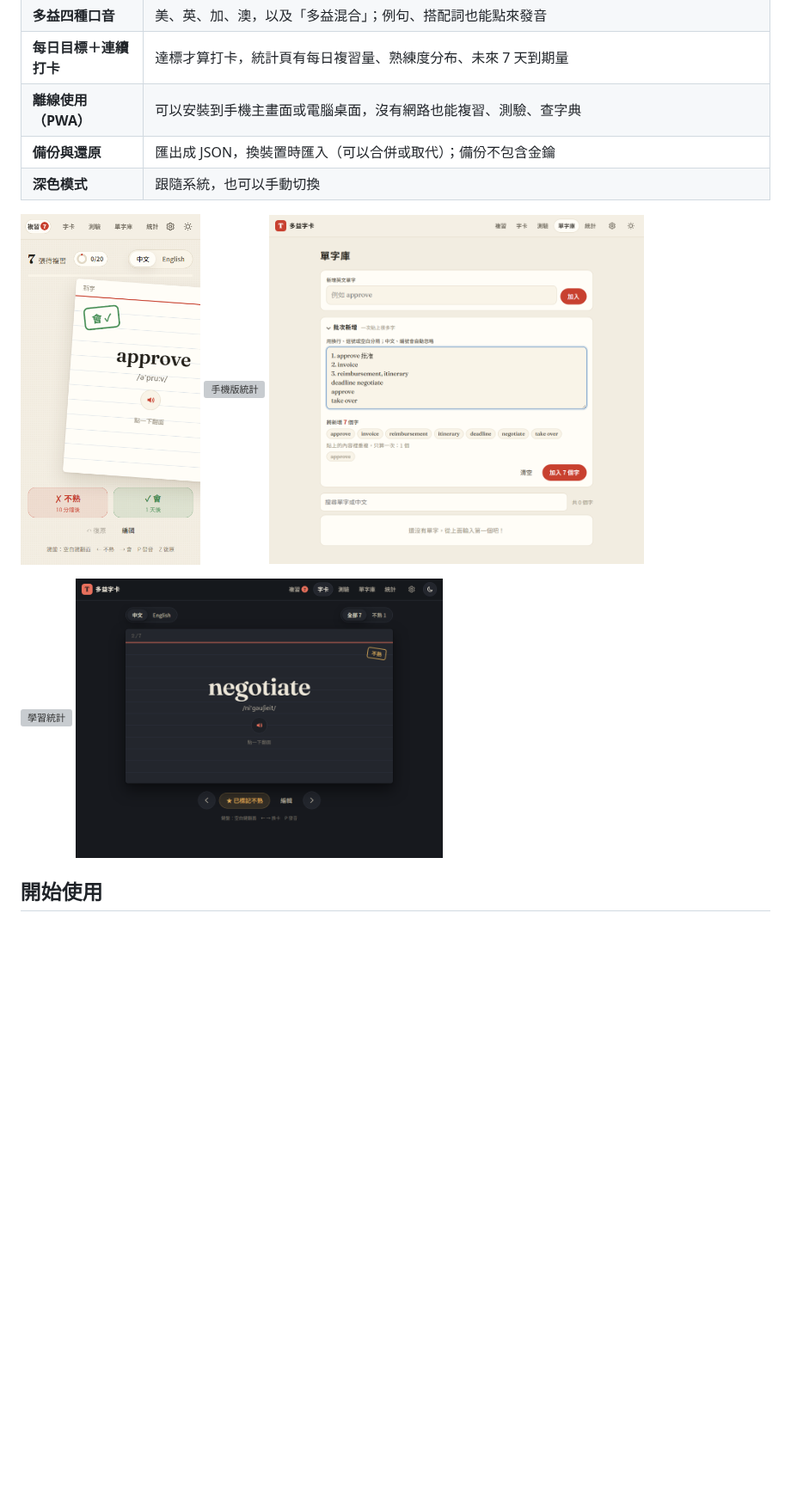
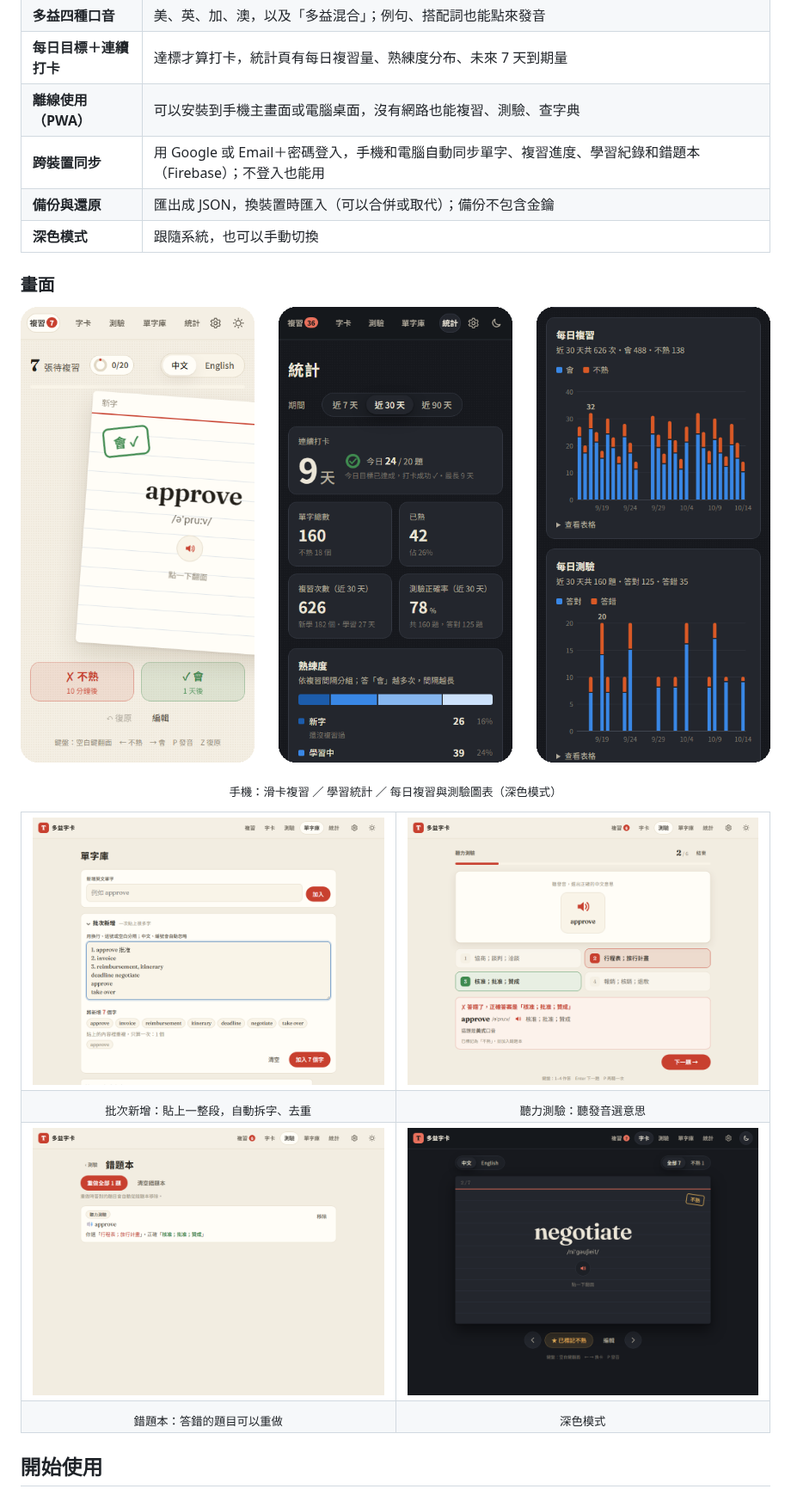
Before and after one commit to kevin930326/toeic-cards, a Markdown page: README.md, the part around the change. Shown at 86% size. Rendered like a GitHub page; pictures changed too: docs/images/readme/batch.png (added), docs/images/readme/phones.png (added); blank space fills up the shorter version; grey boxes are pictures that could not be loaded.

Commit message:
docs: 重新排版 README 截圖（統一尺寸、手機截圖並排、加說明文字）
Co-Authored-By: Claude Opus 5.5 <noreply@anthropic.com>

```diff
--- a/README.md
+++ b/README.md
@@ -30,18 +30,35 @@
 | **多益四種口音** | 美、英、加、澳，以及「多益混合」；例句、搭配詞也能點來發音 |
 | **每日目標＋連續打卡** | 達標才算打卡，統計頁有每日複習量、熟練度分布、未來 7 天到期量 |
 | **離線使用（PWA）** | 可以安裝到手機主畫面或電腦桌面，沒有網路也能複習、測驗、查字典 |
+| **跨裝置同步** | 用 Google 或 Email＋密碼登入，手機和電腦自動同步單字、複習進度、學習紀錄和錯題本（Firebase）；不登入也能用 |
 | **備份與還原** | 匯出成 JSON，換裝置時匯入（可以合併或取代）；備份不包含金鑰 |
 | **深色模式** | 跟隨系統，也可以手動切換 |
 
-<p>
-  <img src="docs/images/05-swipe-mobile.png" alt="手機滑卡" width="24%">
-  <img src="docs/images/07-stats-mobile.png" alt="手機版統計" width="24%">
-  <img src="docs/images/03-batch-preview.png" alt="批次新增預覽" width="50%">
+### 畫面
+
+<p align="center">
+  <img src="docs/images/readme/phones.png" alt="手機畫面：滑卡複習、學習統計（連續打卡、熟練度）、每日複習與測驗圖表" width="100%">
 </p>
-<p>
-  <img src="docs/images/07-stats.png" alt="學習統計" width="49%">
-  <img src="docs/images/01-dark-mode.png" alt="深色模式" width="49%">
-</p>
+<p align="center"><sub>手機：滑卡複習 ／ 學習統計 ／ 每日複習與測驗圖表（深色模式）</sub></p>
+
+<table>
+  <tr>
+    <td width="50%"><img src="docs/images/readme/batch.png" alt="批次新增預覽"></td>
+    <td width="50%"><img src="docs/images/06-listen.png" alt="聽力測驗"></td>
+  </tr>
+  <tr>
+    <td align="center"><sub>批次新增：貼上一整段，自動拆字、去重</sub></td>
+    <td align="center"><sub>聽力測驗：聽發音選意思</sub></td>
+  </tr>
+  <tr>
+    <td width="50%"><img src="docs/images/06-mistakes.png" alt="錯題本"></td>
+    <td width="50%"><img src="docs/images/01-dark-mode.png" alt="深色模式字卡"></td>
+  </tr>
+  <tr>
+    <td align="center"><sub>錯題本：答錯的題目可以重做</sub></td>
+    <td align="center"><sub>深色模式</sub></td>
+  </tr>
+</table>
 
 ## 開始使用
 
```
Also changed, not shown: 1 other file.
